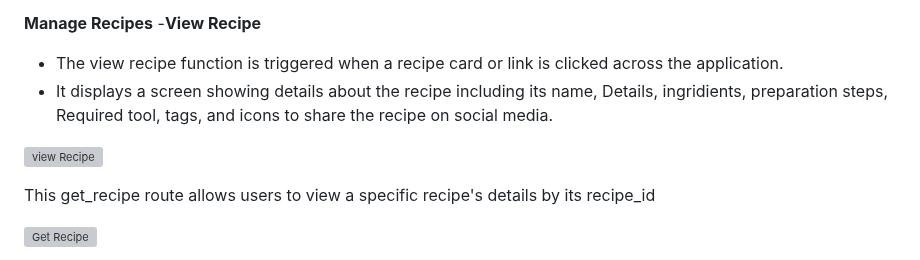
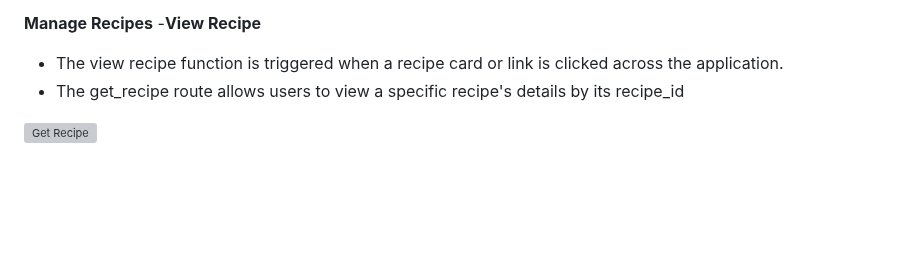
Before and after one commit to twisty147/Twisties-Cook-Book, a Markdown page: README.md, the part around one of its changes. Drawn GitHub-style; blank space fills up the shorter version; grey boxes are pictures that could not be loaded.

```diff
--- a/README.md
+++ b/README.md
@@ -745,11 +745,7 @@ This Flask route fetches the data needed to populate this homepage
    -**View Recipe**
 
 -  The view recipe function is triggered when a recipe card or link is clicked across the application.
--  It displays a screen showing details about the recipe including its name, Details, ingridients, preparation steps, Required tool, tags, and icons to share the recipe on social media.
-
-![view Recipe](./static/images/report_images/viewrecipe.png)
-
-This get_recipe route allows users to view a specific recipe's details by its recipe_id
+-  The get_recipe route allows users to view a specific recipe's details by its recipe_id
 
 ![Get Recipe](./static/images/report_images/getRecipe.png)
 
```
Also changed, not shown: other parts of README.md (+6 -0 lines).
